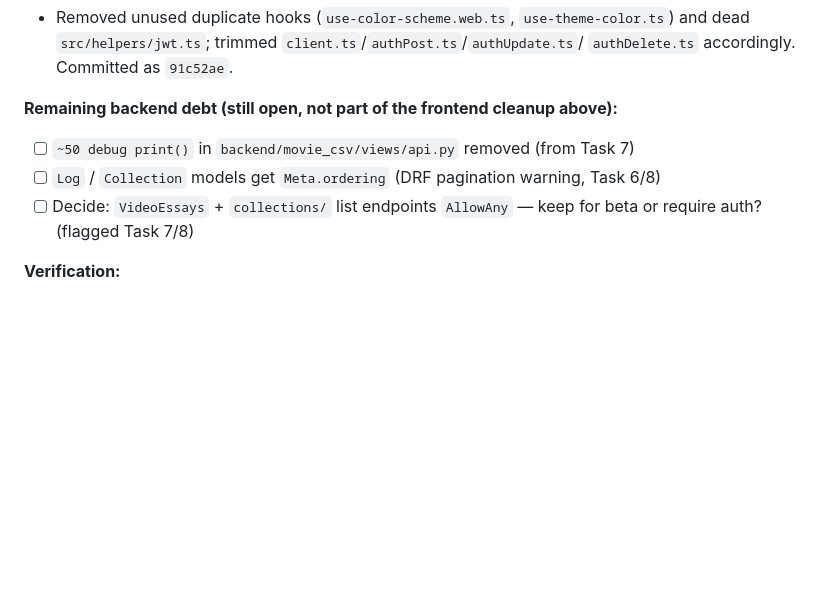
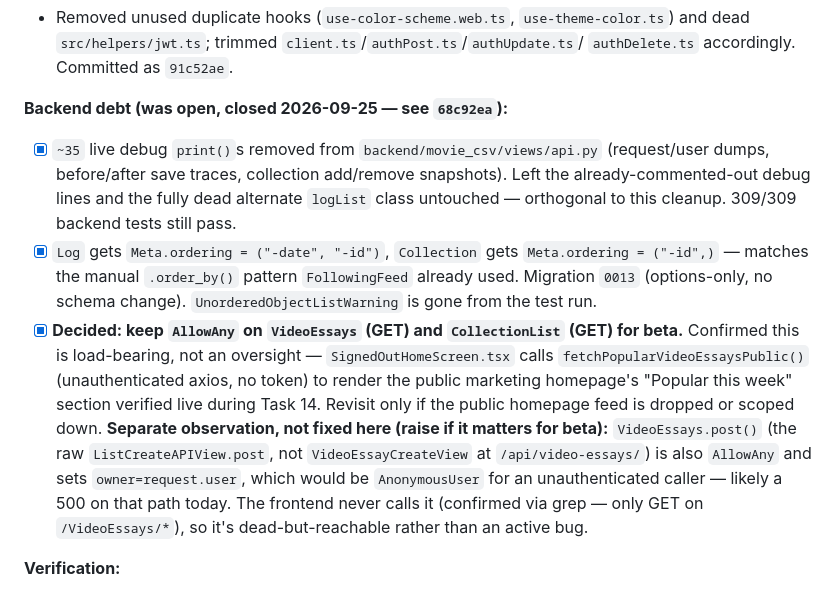
Before and after one commit to hillarydunkley16/videoEssayLetterBoxd, a Markdown page: tasks/todo.md, the part around the change. Rendered like a GitHub page; blank space fills up the shorter version.

Commit message:
Close out the remaining Task 14 backend debt in todo.md
Documents the print() removal, Log/Collection Meta.ordering, and the
AllowAny decision (kept for beta — the public homepage depends on it).
Flags VideoEssays.post()'s unauthenticated write path as a separate,
unfixed observation rather than folding a scope-expanding fix in here.

Co-Authored-By: Claude Sonnet 5 <noreply@anthropic.com>

```diff
--- a/tasks/todo.md
+++ b/tasks/todo.md
@@ -652,11 +652,29 @@ Verified live via Chrome DevTools MCP: toggle → save → `POST
   and dead `src/helpers/jwt.ts`; trimmed `client.ts`/`authPost.ts`/`authUpdate.ts`/
   `authDelete.ts` accordingly. Committed as `91c52ae`.
 
-**Remaining backend debt (still open, not part of the frontend cleanup above):**
-- [ ] `~50 debug print()` in `backend/movie_csv/views/api.py` removed (from Task 7)
-- [ ] `Log` / `Collection` models get `Meta.ordering` (DRF pagination warning, Task 6/8)
-- [ ] Decide: `VideoEssays` + `collections/` list endpoints `AllowAny` — keep for
-      beta or require auth? (flagged Task 7/8)
+**Backend debt (was open, closed 2026-09-25 — see `68c92ea`):**
+- [x] `~35` live debug `print()`s removed from `backend/movie_csv/views/api.py`
+      (request/user dumps, before/after save traces, collection add/remove
+      snapshots). Left the already-commented-out debug lines and the fully
+      dead alternate `logList` class untouched — orthogonal to this cleanup.
+      309/309 backend tests still pass.
+- [x] `Log` gets `Meta.ordering = ("-date", "-id")`, `Collection` gets
+      `Meta.ordering = ("-id",)` — matches the manual `.order_by()` pattern
+      `FollowingFeed` already used. Migration `0013` (options-only, no schema
+      change). `UnorderedObjectListWarning` is gone from the test run.
+- [x] **Decided: keep `AllowAny` on `VideoEssays` (GET) and `CollectionList`
+      (GET) for beta.** Confirmed this is load-bearing, not an oversight —
+      `SignedOutHomeScreen.tsx` calls `fetchPopularVideoEssaysPublic()`
+      (unauthenticated axios, no token) to render the public marketing
+      homepage's "Popular this week" section verified live during Task 14.
+      Revisit only if the public homepage feed is dropped or scoped down.
+      **Separate observation, not fixed here (raise if it matters for beta):**
+      `VideoEssays.post()` (the raw `ListCreateAPIView.post`, not
+      `VideoEssayCreateView` at `/api/video-essays/`) is also `AllowAny` and
+      sets `owner=request.user`, which would be `AnonymousUser` for an
+      unauthenticated caller — likely a 500 on that path today. The frontend
+      never calls it (confirmed via grep — only GET on `/VideoEssays/*`), so
+      it's dead-but-reachable rather than an active bug.
 
 **Verification:**
 - [x] Each `SPEC.md` Success Criteria checkbox ticked (E2E acceptance portion;
```
